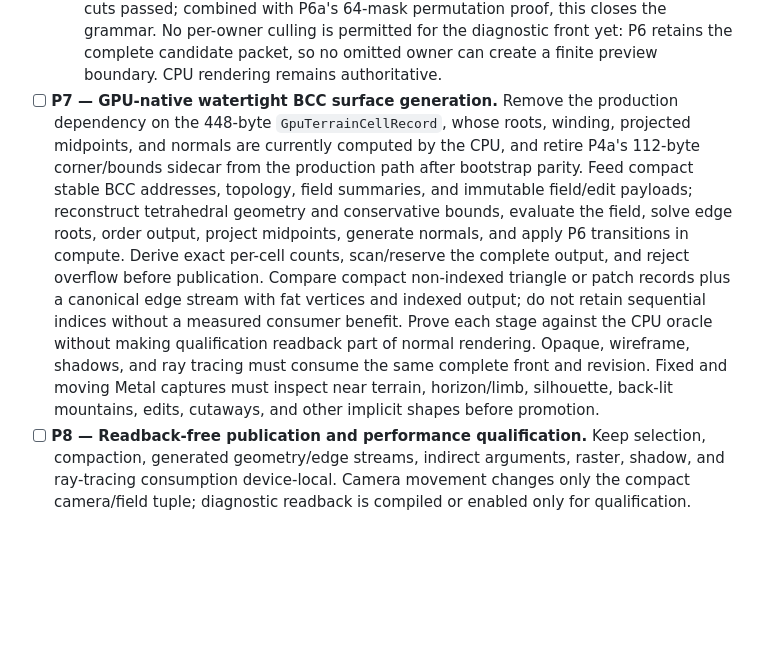
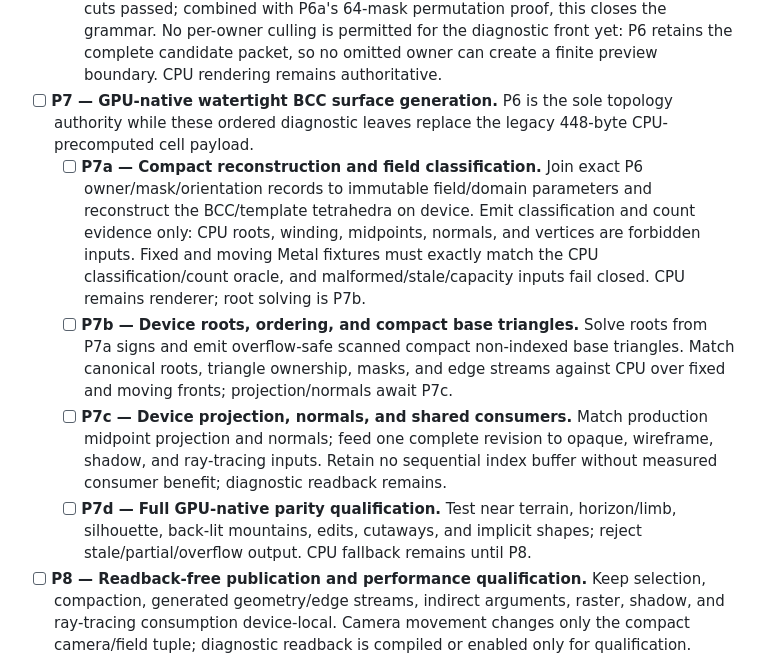
Before and after one commit to ChristofferGreen/htet, a Markdown page: docs/gpu-realtime-lod.md, the part around the change. Drawn GitHub-style; blank space fills up the shorter version.

```diff
--- a/docs/gpu-realtime-lod.md
+++ b/docs/gpu-realtime-lod.md
@@ -1472,23 +1472,28 @@ topology, and complete-frame gates.
     No per-owner culling is permitted for the diagnostic front yet: P6 retains
     the complete candidate packet, so no omitted owner can create a finite
     preview boundary. CPU rendering remains authoritative.
-- [ ] **P7 — GPU-native watertight BCC surface generation.** Remove the
-  production dependency on the 448-byte `GpuTerrainCellRecord`, whose roots,
-  winding, projected midpoints, and normals are currently computed by the CPU,
-  and retire P4a's 112-byte corner/bounds sidecar from the production path after
-  bootstrap parity. Feed compact stable BCC addresses, topology, field
-  summaries, and immutable field/edit payloads; reconstruct tetrahedral
-  geometry and conservative bounds, evaluate the field, solve edge roots,
-  order output, project midpoints, generate normals, and apply P6 transitions
-  in compute. Derive exact per-cell counts, scan/reserve the complete output,
-  and reject overflow before publication. Compare compact non-indexed triangle
-  or patch records plus a canonical edge stream with fat vertices and indexed
-  output; do not retain sequential indices without a measured consumer benefit.
-  Prove each stage against the CPU oracle without making qualification readback
-  part of normal rendering. Opaque, wireframe, shadows, and ray tracing must
-  consume the same complete front and revision. Fixed and moving Metal captures
-  must inspect near terrain, horizon/limb, silhouette, back-lit mountains,
-  edits, cutaways, and other implicit shapes before promotion.
+- [ ] **P7 — GPU-native watertight BCC surface generation.** P6 is the sole
+  topology authority while these ordered diagnostic leaves replace the legacy
+  448-byte CPU-precomputed cell payload.
+  - [ ] **P7a — Compact reconstruction and field classification.** Join exact
+    P6 owner/mask/orientation records to immutable field/domain parameters and
+    reconstruct the BCC/template tetrahedra on device. Emit classification and
+    count evidence only: CPU roots, winding, midpoints, normals, and vertices
+    are forbidden inputs. Fixed and moving Metal fixtures must exactly match the
+    CPU classification/count oracle, and malformed/stale/capacity inputs fail
+    closed. CPU remains renderer; root solving is P7b.
+  - [ ] **P7b — Device roots, ordering, and compact base triangles.** Solve
+    roots from P7a signs and emit overflow-safe scanned compact non-indexed
+    base triangles. Match canonical roots, triangle ownership, masks, and edge
+    streams against CPU over fixed and moving fronts; projection/normals await
+    P7c.
+  - [ ] **P7c — Device projection, normals, and shared consumers.** Match
+    production midpoint projection and normals; feed one complete revision to
+    opaque, wireframe, shadow, and ray-tracing inputs. Retain no sequential
+    index buffer without measured consumer benefit; diagnostic readback remains.
+  - [ ] **P7d — Full GPU-native parity qualification.** Test near terrain,
+    horizon/limb, silhouette, back-lit mountains, edits, cutaways, and implicit
+    shapes; reject stale/partial/overflow output. CPU fallback remains until P8.
 - [ ] **P8 — Readback-free publication and performance qualification.** Keep
   selection, compaction, generated geometry/edge streams, indirect arguments,
   raster, shadow, and ray-tracing consumption device-local. Camera movement
```
Also changed, not shown: docs/todo.md (+31 -13 lines).
